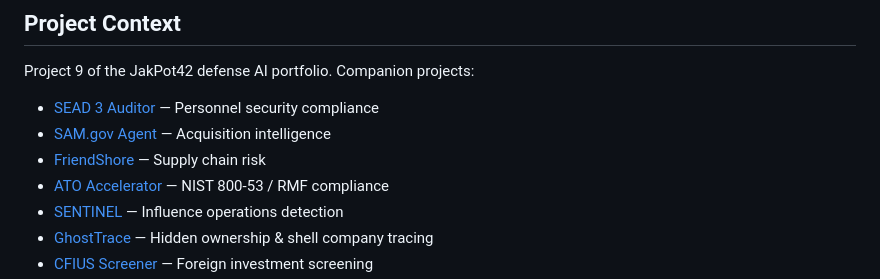
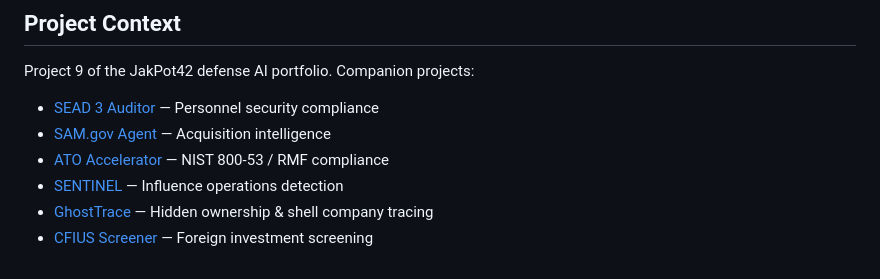
Before and after one commit to JakPot42/rai-compliance, a Markdown page: README.md, the part around the change. Drawn GitHub-style.

Commit message:
Remove the link to the FriendShore repository, which is now private
Co-Authored-By: Claude Opus 5.5 <noreply@anthropic.com>

```diff
--- a/README.md
+++ b/README.md
@@ -103,7 +103,6 @@ Project 9 of the JakPot42 defense AI portfolio. Companion projects:
 
 - [SEAD 3 Auditor](https://github.com/JakPot42/sead3-auditor) — Personnel security compliance
 - [SAM.gov Agent](https://github.com/JakPot42/sam-acquisition-agent) — Acquisition intelligence
-- [FriendShore](https://github.com/JakPot42/friendshore-supply-chain) — Supply chain risk
 - [ATO Accelerator](https://github.com/JakPot42/ato-accelerator) — NIST 800-53 / RMF compliance
 - [SENTINEL](https://github.com/JakPot42/sentinel-io-engine) — Influence operations detection
 - [GhostTrace](https://github.com/JakPot42/ghosttrace) — Hidden ownership & shell company tracing
```
